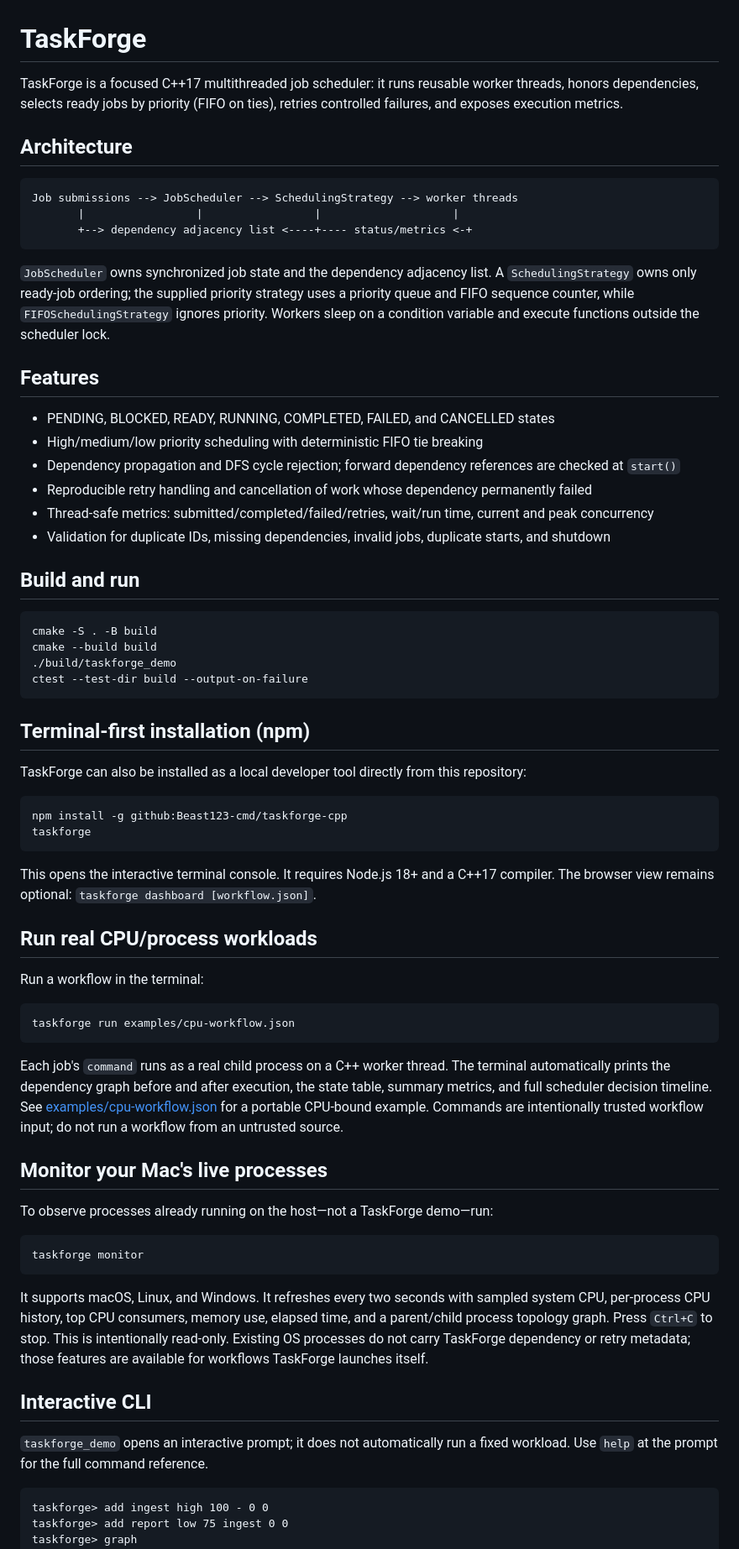
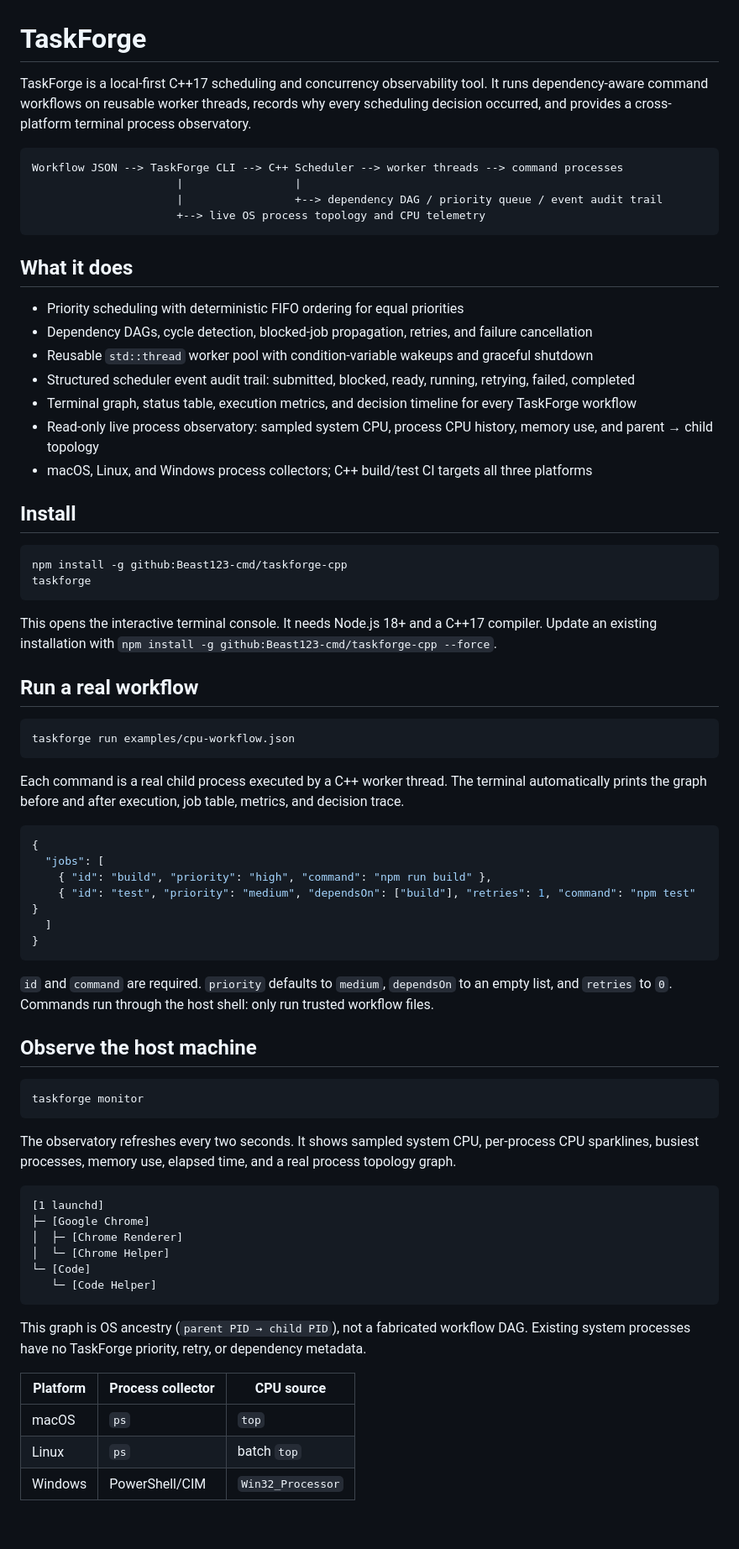
Before and after one commit to Beast123-cmd/taskforge-cpp, a Markdown page: README.md, the part around one of its changes. Shown at 84% size. Rendered like a GitHub page; blank space fills up the shorter version.

Commit message:
Refresh README for observability platform

````diff
--- a/README.md
+++ b/README.md
@@ -1,70 +1,74 @@
 # TaskForge
 
-TaskForge is a focused C++17 multithreaded job scheduler: it runs reusable worker threads, honors dependencies, selects ready jobs by priority (FIFO on ties), retries controlled failures, and exposes execution metrics.
-
-## Architecture
+TaskForge is a local-first C++17 scheduling and concurrency observability tool. It runs dependency-aware command workflows on reusable worker threads, records why every scheduling decision occurred, and provides a cross-platform terminal process observatory.
 
 ```text
-Job submissions --> JobScheduler --> SchedulingStrategy --> worker threads
-       |                 |                 |                    |
-       +--> dependency adjacency list <----+---- status/metrics <-+
+Workflow JSON --> TaskForge CLI --> C++ Scheduler --> worker threads --> command processes
+                      |                 |
+                      |                 +--> dependency DAG / priority queue / event audit trail
+                      +--> live OS process topology and CPU telemetry
 ```
 
-`JobScheduler` owns synchronized job state and the dependency adjacency list. A `SchedulingStrategy` owns only ready-job ordering; the supplied priority strategy uses a priority queue and FIFO sequence counter, while `FIFOSchedulingStrategy` ignores priority. Workers sleep on a condition variable and execute functions outside the scheduler lock.
+## What it does
 
-## Features
+- Priority scheduling with deterministic FIFO ordering for equal priorities
+- Dependency DAGs, cycle detection, blocked-job propagation, retries, and failure cancellation
+- Reusable `std::thread` worker pool with condition-variable wakeups and graceful shutdown
+- Structured scheduler event audit trail: submitted, blocked, ready, running, retrying, failed, completed
+- Terminal graph, status table, execution metrics, and decision timeline for every TaskForge workflow
+- Read-only live process observatory: sampled system CPU, process CPU history, memory use, and parent → child topology
+- macOS, Linux, and Windows process collectors; C++ build/test CI targets all three platforms
 
-- PENDING, BLOCKED, READY, RUNNING, COMPLETED, FAILED, and CANCELLED states
-- High/medium/low priority scheduling with deterministic FIFO tie breaking
-- Dependency propagation and DFS cycle rejection; forward dependency references are checked at `start()`
-- Reproducible retry handling and cancellation of work whose dependency permanently failed
-- Thread-safe metrics: submitted/completed/failed/retries, wait/run time, current and peak concurrency
-- Validation for duplicate IDs, missing dependencies, invalid jobs, duplicate starts, and shutdown
-
-## Build and run
-
-```sh
-cmake -S . -B build
-cmake --build build
-./build/taskforge_demo
-ctest --test-dir build --output-on-failure
-```
-
-## Terminal-first installation (npm)
-
-TaskForge can also be installed as a local developer tool directly from this repository:
+## Install
 
 ```sh
 npm install -g github:Beast123-cmd/taskforge-cpp
 taskforge
 ```
 
-This opens the interactive terminal console. It requires Node.js 18+ and a C++17 compiler. The browser view remains optional: `taskforge dashboard [workflow.json]`.
+This opens the interactive terminal console. It needs Node.js 18+ and a C++17 compiler. Update an existing installation with `npm install -g github:Beast123-cmd/taskforge-cpp --force`.
 
-## Run real CPU/process workloads
-
-Run a workflow in the terminal:
+## Run a real workflow
 
 ```sh
 taskforge run examples/cpu-workflow.json
 ```
 
-Each job's `command` runs as a real child process on a C++ worker thread. The terminal automatically prints the dependency graph before and after execution, the state table, summary metrics, and full scheduler decision timeline. See [examples/cpu-workflow.json](examples/cpu-workflow.json) for a portable CPU-bound example. Commands are intentionally trusted workflow input; do not run a workflow from an untrusted source.
+Each command is a real child process executed by a C++ worker thread. The terminal automatically prints the graph before and after execution, job table, metrics, and decision trace.
 
-## Monitor your Mac's live processes
+```json
+{
+  "jobs": [
+    { "id": "build", "priority": "high", "command": "npm run build" },
+    { "id": "test", "priority": "medium", "dependsOn": ["build"], "retries": 1, "command": "npm test" }
+  ]
+}
+```
 
-To observe processes already running on the host—not a TaskForge demo—run:
+`id` and `command` are required. `priority` defaults to `medium`, `dependsOn` to an empty list, and `retries` to `0`. Commands run through the host shell: only run trusted workflow files.
+
+## Observe the host machine
 
 ```sh
 taskforge monitor
 ```
 
-It supports macOS, Linux, and Windows. It refreshes every two seconds with sampled system CPU, per-process CPU history, top CPU consumers, memory use, elapsed time, and a parent/child process topology graph. Press `Ctrl+C` to stop. This is intentionally read-only. Existing OS processes do not carry TaskForge dependency or retry metadata; those features are available for workflows TaskForge launches itself.
-
-## Interactive CLI
-
-`taskforge_demo` opens an interactive prompt; it does not automatically run a fixed workload. Use `help` at the prompt for the full command reference.
+The observatory refreshes every two seconds. It shows sampled system CPU, per-process CPU sparklines, busiest processes, memory use, elapsed time, and a real process topology graph.
 
 ```text
-taskforge> add ingest high 100 - 0 0
-taskforge> add report low 75 ingest 0 0
+[1 launchd]
+├─ [Google Chrome]
+│  ├─ [Chrome Renderer]
+│  └─ [Chrome Helper]
+└─ [Code]
+   └─ [Code Helper]
+```
+
+This graph is OS ancestry (`parent PID → child PID`), not a fabricated workflow DAG. Existing system processes have no TaskForge priority, retry, or dependency metadata.
+
+| Platform | Process collector | CPU source |
+| --- | --- | --- |
+| macOS | `ps` | `top` |
+| Linux | `ps` | batch `top` |
+| Windows | PowerShell/CIM | `Win32_Processor` |
+
````
Also changed, not shown: other parts of README.md (+19 -34 lines).
